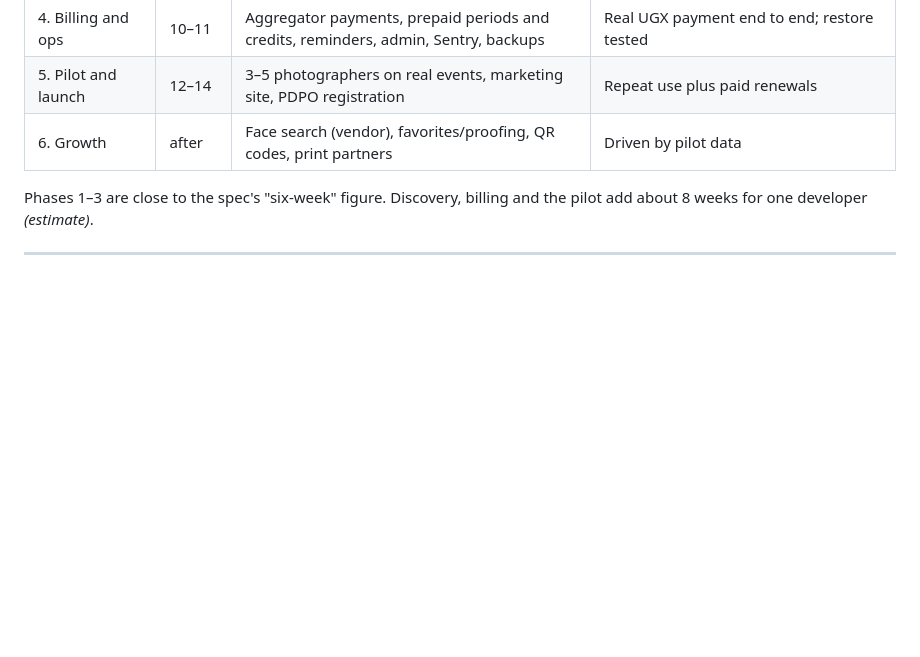
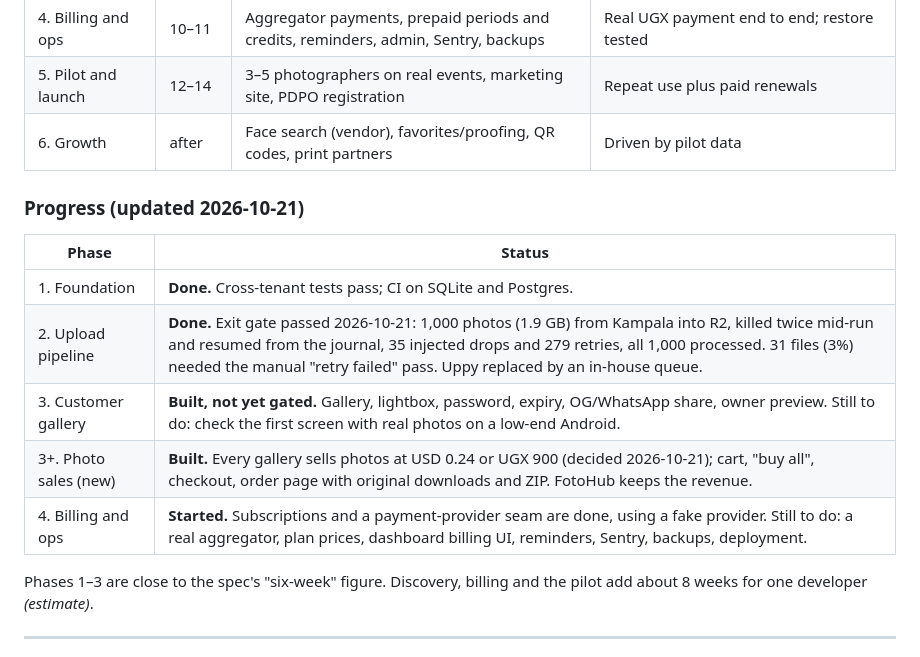
Before and after one commit to Bukulubenja/fotohub, a Markdown page: FotoHub_Research_and_Launch_Plan.md, the part around the change. Rendered like a GitHub page; blank space fills up the shorter version.

Commit message:
docs: record phase 2 exit gate passed and progress through phase 4
1,000-photo drill from Kampala into R2: PASS, with two kills and resumes,
35 injected drops, 279 retries; all photos processed.

```diff
--- a/FotoHub_Research_and_Launch_Plan.md
+++ b/FotoHub_Research_and_Launch_Plan.md
@@ -173,6 +173,16 @@ Each delivered gallery is seen by dozens to hundreds of guests, and some of them
 | 5. Pilot and launch | 12–14 | 3–5 photographers on real events, marketing site, PDPO registration | Repeat use plus paid renewals |
 | 6. Growth | after | Face search (vendor), favorites/proofing, QR codes, print partners | Driven by pilot data |
 
+### Progress (updated 2026-10-21)
+
+| Phase | Status |
+|---|---|
+| 1. Foundation | **Done.** Cross-tenant tests pass; CI on SQLite and Postgres. |
+| 2. Upload pipeline | **Done.** Exit gate passed 2026-10-21: 1,000 photos (1.9 GB) from Kampala into R2, killed twice mid-run and resumed from the journal, 35 injected drops and 279 retries, all 1,000 processed. 31 files (3%) needed the manual "retry failed" pass. Uppy replaced by an in-house queue. |
+| 3. Customer gallery | **Built, not yet gated.** Gallery, lightbox, password, expiry, OG/WhatsApp share, owner preview. Still to do: check the first screen with real photos on a low-end Android. |
+| 3+. Photo sales (new) | **Built.** Every gallery sells photos at USD 0.24 or UGX 900 (decided 2026-10-21); cart, "buy all", checkout, order page with original downloads and ZIP. FotoHub keeps the revenue. |
+| 4. Billing and ops | **Started.** Subscriptions and a payment-provider seam are done, using a fake provider. Still to do: a real aggregator, plan prices, dashboard billing UI, reminders, Sentry, backups, deployment. |
+
 Phases 1–3 are close to the spec's "six-week" figure. Discovery, billing and the pilot add about 8 weeks for one developer *(estimate)*.
 
 ---
```
